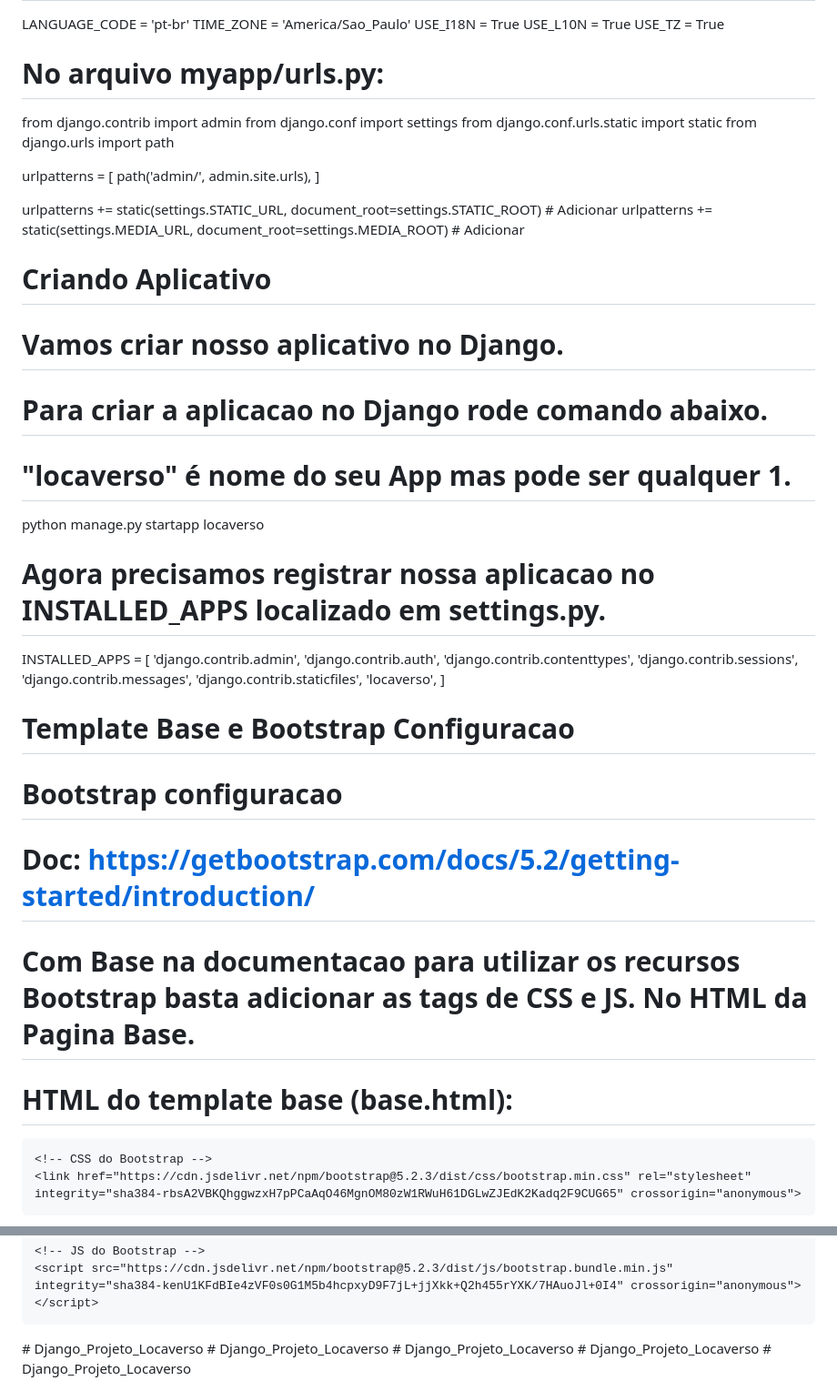
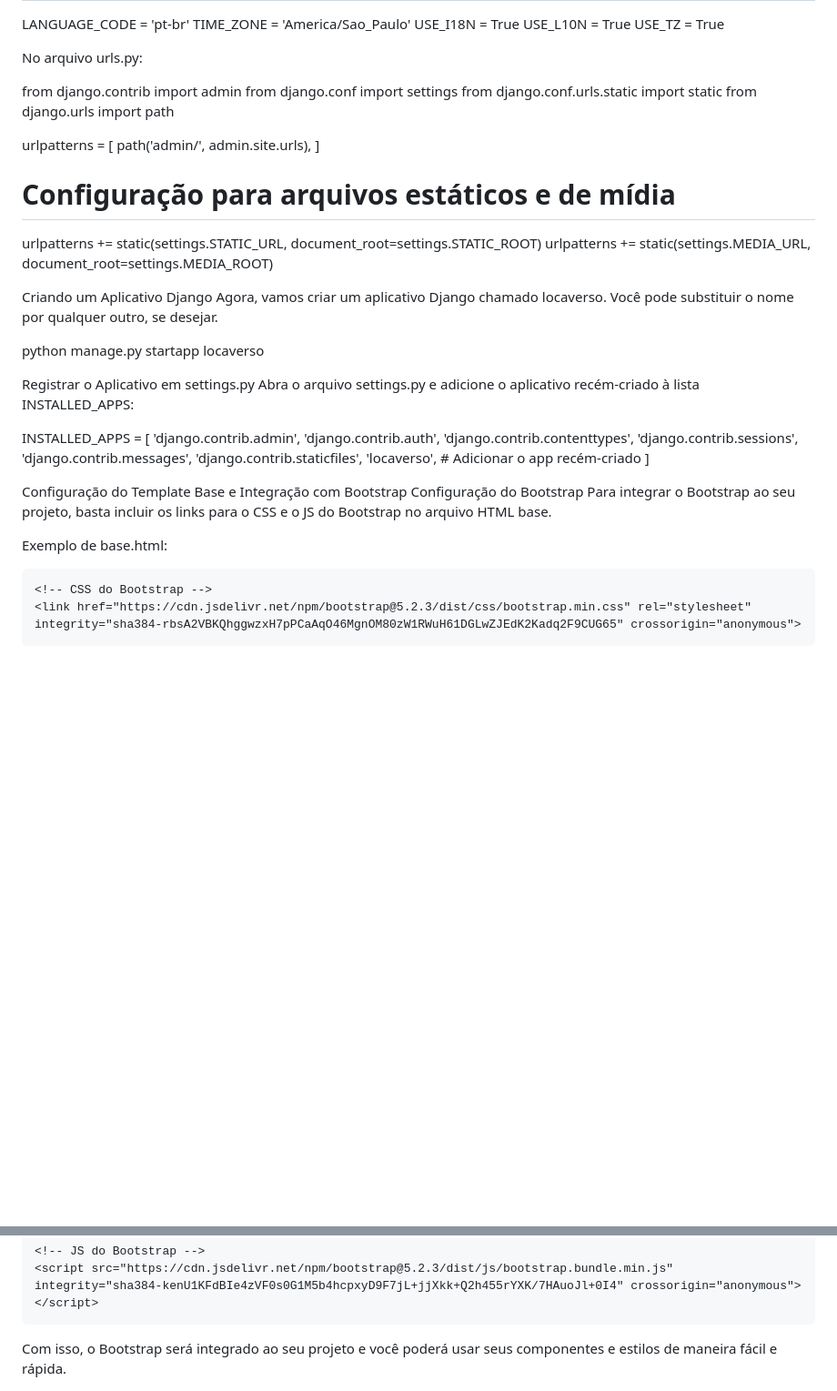
Before and after one commit to Lima-Ricardo/Django_Projeto_Locaverso, a Markdown page: README.md, 2 parts joined by grey strips. Shown: that part at 91% size. Rendered like a GitHub page; blank space fills up the shorter version.

```diff
--- a/README.md
+++ b/README.md
@@ -62,7 +70,10 @@ USE_I18N = True
 USE_L10N = True
 USE_TZ = True
 
-# No arquivo myapp/urls.py:
+
+
+No arquivo urls.py:
+
 from django.contrib import admin
 from django.conf import settings
 from django.conf.urls.static import static
@@ -72,17 +83,17 @@ urlpatterns = [
     path('admin/', admin.site.urls),
 ]
 
-urlpatterns += static(settings.STATIC_URL, document_root=settings.STATIC_ROOT)  # Adicionar
-urlpatterns += static(settings.MEDIA_URL, document_root=settings.MEDIA_ROOT)  # Adicionar
+# Configuração para arquivos estáticos e de mídia
+urlpatterns += static(settings.STATIC_URL, document_root=settings.STATIC_ROOT)
+urlpatterns += static(settings.MEDIA_URL, document_root=settings.MEDIA_ROOT)
 
-# Criando Aplicativo
+Criando um Aplicativo Django
+Agora, vamos criar um aplicativo Django chamado locaverso. Você pode substituir o nome por qualquer outro, se desejar.
 
-# Vamos criar nosso aplicativo no Django.
-# Para criar a aplicacao no Django rode comando abaixo.
-# "locaverso" é nome do seu App mas pode ser qualquer 1.
 python manage.py startapp locaverso
 
-# Agora precisamos registrar nossa aplicacao no INSTALLED_APPS localizado em settings.py.
+Registrar o Aplicativo em settings.py
+Abra o arquivo settings.py e adicione o aplicativo recém-criado à lista INSTALLED_APPS:
 
 INSTALLED_APPS = [
     'django.contrib.admin',
@@ -91,23 +102,21 @@ INSTALLED_APPS = [
     'django.contrib.sessions',
     'django.contrib.messages',
     'django.contrib.staticfiles',
-    'locaverso',
+    'locaverso',  # Adicionar o app recém-criado
 ]
 
-# Template Base e Bootstrap Configuracao
+Configuração do Template Base e Integração com Bootstrap
+Configuração do Bootstrap
+Para integrar o Bootstrap ao seu projeto, basta incluir os links para o CSS e o JS do Bootstrap no arquivo HTML base.
 
-# Bootstrap configuracao
-# Doc: https://getbootstrap.com/docs/5.2/getting-started/introduction/
+Exemplo de base.html:
 
-# Com Base na documentacao para utilizar os recursos Bootstrap basta adicionar as tags de CSS e JS. No HTML da Pagina Base.
-
-# HTML do template base (base.html):
 <!DOCTYPE html>
 <html lang="pt-br">
 <head>
     <meta charset="UTF-8">
     <meta name="viewport" content="width=device-width, initial-scale=1.0">
-    <title>Minha Aplicacao Django</title>
+    <title>Minha Aplicação Django</title>
 
     <!-- CSS do Bootstrap -->
     <link href="https://cdn.jsdelivr.net/npm/bootstrap@5.2.3/dist/css/bootstrap.min.css" rel="stylesheet" integrity="sha384-rbsA2VBKQhggwzxH7pPCaAqO46MgnOM80zW1RWuH61DGLwZJEdK2Kadq2F9CUG65" crossorigin="anonymous">
@@ -122,8 +131,6 @@ INSTALLED_APPS = [
     <script src="https://cdn.jsdelivr.net/npm/bootstrap@5.2.3/dist/js/bootstrap.bundle.min.js" integrity="sha384-kenU1KFdBIe4zVF0s0G1M5b4hcpxyD9F7jL+jjXkk+Q2h455rYXK/7HAuoJl+0I4" crossorigin="anonymous"></script>
 </body>
 </html>
-# Django_Projeto_Locaverso
-# Django_Projeto_Locaverso
-# Django_Projeto_Locaverso
-# Django_Projeto_Locaverso
-# Django_Projeto_Locaverso
+
+
+Com isso, o Bootstrap será integrado ao seu projeto e você poderá usar seus componentes e estilos de maneira fácil e rápida.
```
Also changed, not shown: other parts of README.md (+33 -25 lines).
